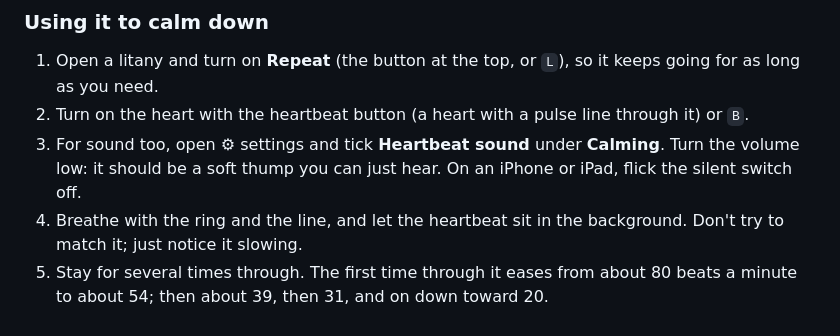
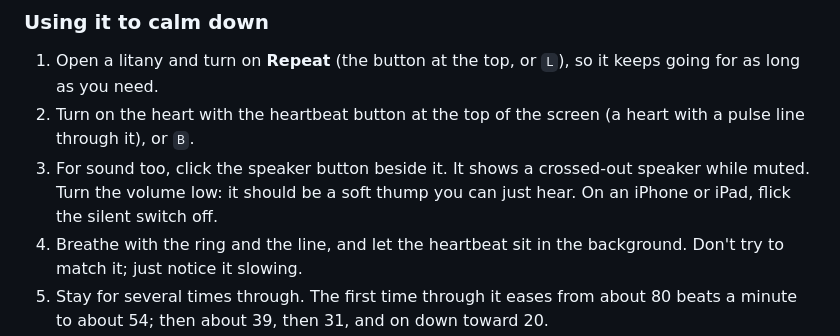
Before and after one commit to piyook/Litany-Reader, a Markdown page: README.md, the part around one of its changes. Rendered like a GitHub page.

```diff
--- a/README.md
+++ b/README.md
@@ -221,8 +221,8 @@ An optional calming cue alongside the breath: a soft heart behind the breath rin
 ### Using it to calm down
 
 1. Open a litany and turn on **Repeat** (the button at the top, or `L`), so it keeps going for as long as you need.
-2. Turn on the heart with the heartbeat button (a heart with a pulse line through it) or `B`.
-3. For sound too, open ⚙ settings and tick **Heartbeat sound** under **Calming**. Turn the volume low: it should be a soft thump you can just hear. On an iPhone or iPad, flick the silent switch off.
+2. Turn on the heart with the heartbeat button at the top of the screen (a heart with a pulse line through it), or `B`.
+3. For sound too, click the speaker button beside it. It shows a crossed-out speaker while muted. Turn the volume low: it should be a soft thump you can just hear. On an iPhone or iPad, flick the silent switch off.
 4. Breathe with the ring and the line, and let the heartbeat sit in the background. Don't try to match it; just notice it slowing.
 5. Stay for several times through. The first time through it eases from about 80 beats a minute to about 54; then about 39, then 31, and on down toward 20.
 6. When you feel settled, pause (`Space`) or close the litany. Opening a litany starts the heartbeat fresh.
```
Also changed, not shown: other parts of README.md (+4 -4 lines), docs/phone-short-line.png, docs/phone-short-whole.png, docs/single-line.png, docs/whole-litany.png, 4 other files.
